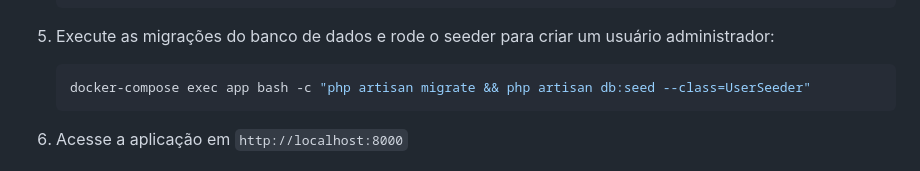
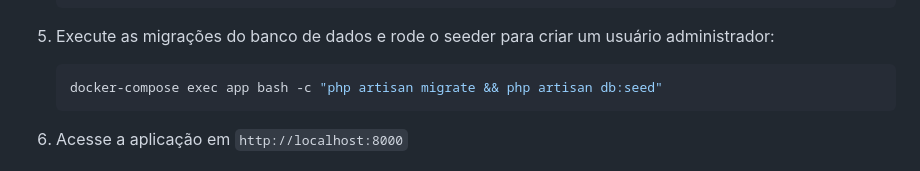
Before and after one commit to andrelobo/bringel2-fullstack-laravel-vue-docker, a Markdown page: README.md, the part around the change. Rendered like a GitHub page.

Commit message:
fix:README.md with new seed command

````diff
--- a/README.md
+++ b/README.md
@@ -120,7 +120,7 @@ BRIGEL2-FULLSTACK é uma aplicação web full-stack construída usando Laravel p
 
 5. Execute as migrações do banco de dados e rode o seeder para criar um usuário administrador:
     ```bash
-    docker-compose exec app bash -c "php artisan migrate && php artisan db:seed --class=UserSeeder"
+    docker-compose exec app bash -c "php artisan migrate && php artisan db:seed"
     ```
 
 6. Acesse a aplicação em `http://localhost:8000`
````
